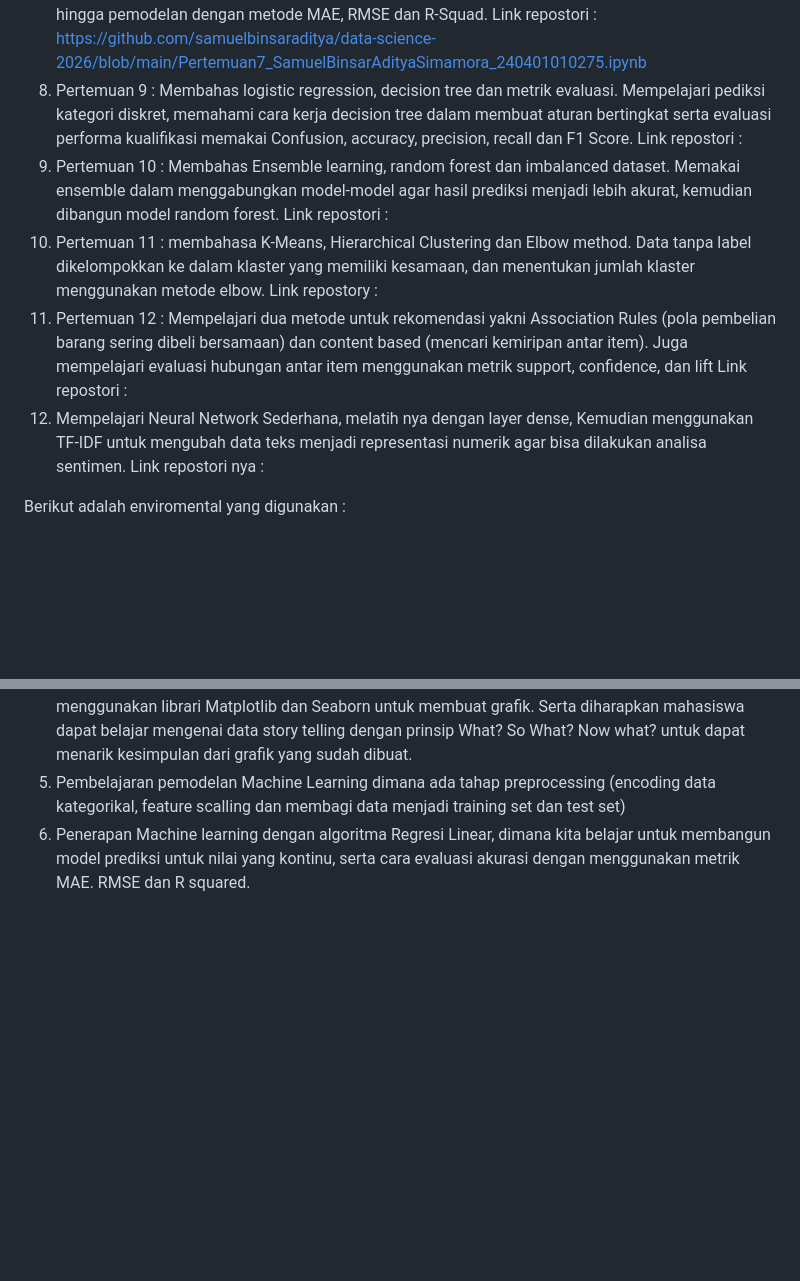
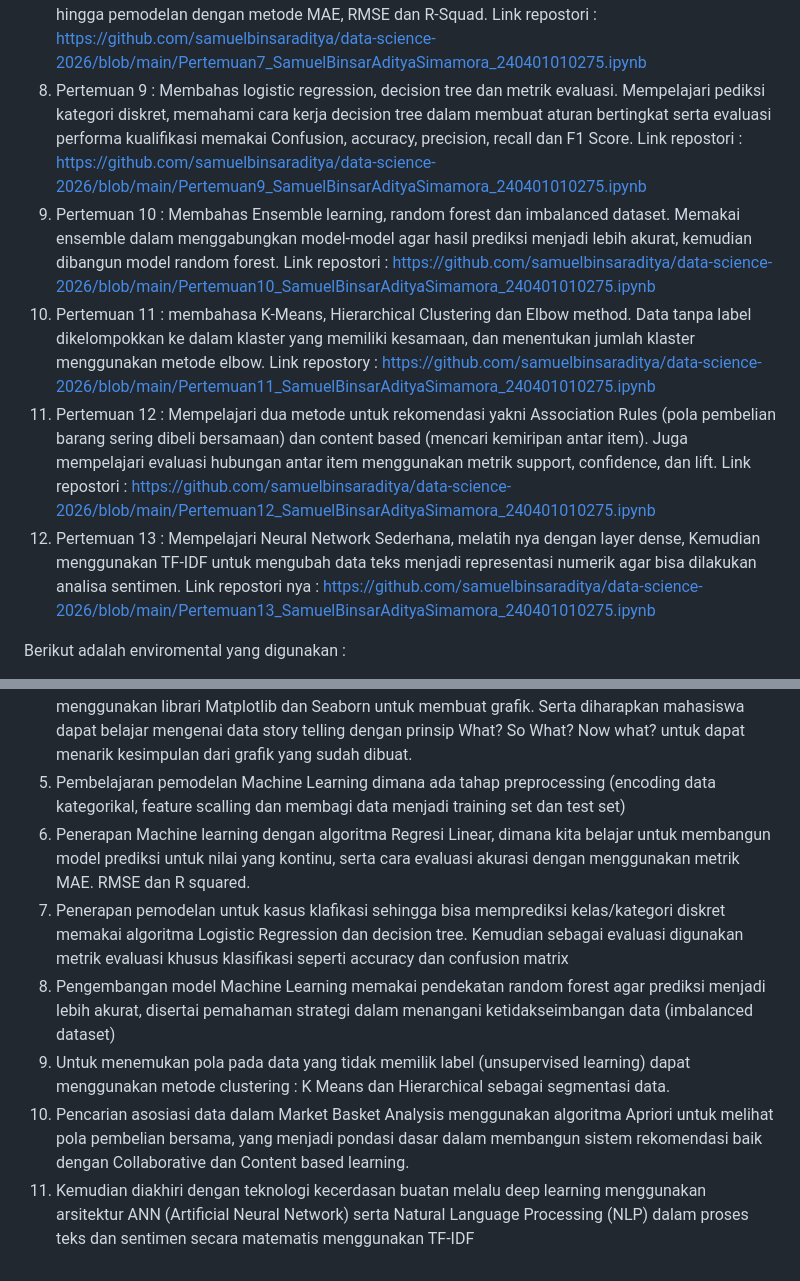
Before and after one commit to samuelbinsaraditya/data-science-2026, a Markdown page: README.md, 2 parts joined by grey strips. GitHub-like rendering; blank space fills up the shorter version.

Commit message:
README.md
Updated 17 Agustus 2026

```diff
--- a/README.md
+++ b/README.md
@@ -14,11 +14,11 @@ List Pertemuan :
 5. Pertemuan 5 : Membahas visualisasi data dengan menggunakan librari Matplotlib dan seaborn, prinsip visualisasi data yang efektif, memilih visualisai yang efektif. Serta cara membaca grafik dan menarik insight dari sebuah grafik. Link repostori : https://github.com/samuelbinsaraditya/data-science-2026/blob/main/Pertemuan5_SamuelBinsarAdityaSimamora_240401010275.ipynb
 6.  Pertemuan 6 : Membahas persiapan data dimanaberfokus pada pre- proses sebelum pemodelan machine learning. Mencakup encoding data kategorikal, scaling normalization, kemudian training test split serta paramater nya. Link repostori nya : https://github.com/samuelbinsaraditya/data-science-2026/blob/main/Pertemuan6_SamuelBinsarAdityaSimamora_240401010275.ipynb
 7.  Pertemuan 7 : Membahas pengantar machine learning yaitu regresi linear. Fase pemodelan prediktif yang berfokus pada algoritma regresi linear yang terdiri dari konsep dasar, cara kerja sistematis hingga pemodelan dengan metode MAE, RMSE dan R-Squad. Link repostori : https://github.com/samuelbinsaraditya/data-science-2026/blob/main/Pertemuan7_SamuelBinsarAdityaSimamora_240401010275.ipynb
-8.  Pertemuan 9 : Membahas logistic regression, decision tree dan metrik evaluasi. Mempelajari pediksi kategori diskret, memahami cara kerja decision tree dalam membuat aturan bertingkat serta evaluasi performa kualifikasi memakai Confusion, accuracy, precision, recall dan F1 Score. Link repostori :
-9.  Pertemuan 10 : Membahas Ensemble learning, random forest dan imbalanced dataset. Memakai ensemble dalam menggabungkan model-model agar hasil prediksi menjadi lebih akurat, kemudian dibangun model random forest. Link repostori :
-10.  Pertemuan 11 : membahasa K-Means, Hierarchical Clustering dan Elbow method. Data tanpa label dikelompokkan ke dalam klaster yang memiliki kesamaan, dan menentukan jumlah klaster menggunakan metode elbow. Link repostory :
-11.   Pertemuan 12 : Mempelajari dua metode untuk rekomendasi yakni Association Rules (pola pembelian barang sering dibeli bersamaan) dan content based (mencari kemiripan antar item). Juga mempelajari evaluasi hubungan antar item menggunakan metrik support, confidence, dan lift Link repostori :
-12.   Mempelajari Neural Network Sederhana, melatih nya dengan layer dense, Kemudian menggunakan TF-IDF untuk mengubah data teks menjadi representasi numerik agar bisa dilakukan analisa sentimen. Link repostori nya :
+8.  Pertemuan 9 : Membahas logistic regression, decision tree dan metrik evaluasi. Mempelajari pediksi kategori diskret, memahami cara kerja decision tree dalam membuat aturan bertingkat serta evaluasi performa kualifikasi memakai Confusion, accuracy, precision, recall dan F1 Score. Link repostori : https://github.com/samuelbinsaraditya/data-science-2026/blob/main/Pertemuan9_SamuelBinsarAdityaSimamora_240401010275.ipynb
+9.  Pertemuan 10 : Membahas Ensemble learning, random forest dan imbalanced dataset. Memakai ensemble dalam menggabungkan model-model agar hasil prediksi menjadi lebih akurat, kemudian dibangun model random forest. Link repostori : https://github.com/samuelbinsaraditya/data-science-2026/blob/main/Pertemuan10_SamuelBinsarAdityaSimamora_240401010275.ipynb
+10.  Pertemuan 11 : membahasa K-Means, Hierarchical Clustering dan Elbow method. Data tanpa label dikelompokkan ke dalam klaster yang memiliki kesamaan, dan menentukan jumlah klaster menggunakan metode elbow. Link repostory : https://github.com/samuelbinsaraditya/data-science-2026/blob/main/Pertemuan11_SamuelBinsarAdityaSimamora_240401010275.ipynb
+11.   Pertemuan 12 : Mempelajari dua metode untuk rekomendasi yakni Association Rules (pola pembelian barang sering dibeli bersamaan) dan content based (mencari kemiripan antar item). Juga mempelajari evaluasi hubungan antar item menggunakan metrik support, confidence, dan lift. Link repostori : https://github.com/samuelbinsaraditya/data-science-2026/blob/main/Pertemuan12_SamuelBinsarAdityaSimamora_240401010275.ipynb
+12.   Pertemuan 13 : Mempelajari Neural Network Sederhana, melatih nya dengan layer dense, Kemudian menggunakan TF-IDF untuk mengubah data teks menjadi representasi numerik agar bisa dilakukan analisa sentimen. Link repostori nya : https://github.com/samuelbinsaraditya/data-science-2026/blob/main/Pertemuan13_SamuelBinsarAdityaSimamora_240401010275.ipynb
 
 Berikut adalah enviromental yang digunakan :
 1. Bahasa python
@@ -48,3 +48,8 @@ KESIMPULAN UMUM
 4. Pembelajaran mengenai statistika deskriptif (mean, median, korelasi) dan visualisasi data, dengan menggunakan librari Matplotlib dan Seaborn untuk membuat grafik. Serta diharapkan mahasiswa dapat belajar mengenai data story telling dengan prinsip What? So What? Now what? untuk dapat menarik kesimpulan dari grafik yang sudah dibuat.
 5. Pembelajaran pemodelan Machine Learning  dimana ada tahap preprocessing (encoding data kategorikal, feature scalling dan membagi data menjadi training set dan test set)
 6. Penerapan Machine learning dengan algoritma Regresi Linear, dimana kita belajar untuk membangun model prediksi untuk nilai yang kontinu, serta cara evaluasi akurasi dengan menggunakan metrik MAE. RMSE dan R squared.
+7. Penerapan pemodelan untuk kasus klafikasi sehingga bisa memprediksi kelas/kategori diskret memakai algoritma Logistic Regression dan decision tree. Kemudian sebagai evaluasi digunakan metrik evaluasi khusus klasifikasi seperti accuracy dan confusion matrix
+8. Pengembangan model Machine Learning memakai pendekatan random forest agar prediksi menjadi lebih akurat, disertai pemahaman strategi dalam menangani ketidakseimbangan data (imbalanced dataset)
+9. Untuk menemukan pola pada data yang tidak memilik label (unsupervised learning) dapat menggunakan metode clustering : K Means dan Hierarchical sebagai segmentasi data.
+10. Pencarian asosiasi data dalam Market Basket Analysis menggunakan algoritma Apriori untuk melihat pola pembelian bersama, yang menjadi pondasi dasar dalam membangun sistem rekomendasi baik dengan Collaborative dan Content based learning.
+11. Kemudian diakhiri dengan teknologi kecerdasan buatan melalu deep learning menggunakan arsitektur ANN (Artificial Neural Network) serta Natural Language Processing (NLP) dalam proses teks dan sentimen secara matematis menggunakan TF-IDF
```
